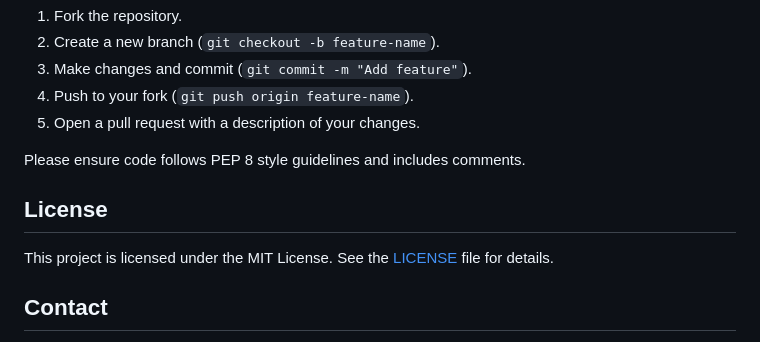
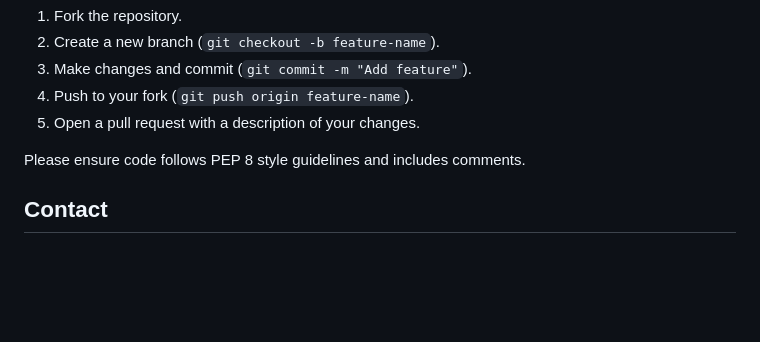
Before and after one commit to ranjithkumarjally/task_manager, a Markdown page: README.markdown, the part around the change. Drawn GitHub-style; blank space fills up the shorter version.

```diff
--- a/README.markdown
+++ b/README.markdown
@@ -139,9 +139,6 @@ Contributions are welcome! To contribute:
 
 Please ensure code follows PEP 8 style guidelines and includes comments.
 
-## License
-This project is licensed under the MIT License. See the [LICENSE](LICENSE) file for details.
-
 ## Contact
 - **Name**: [Your Name]
 - **Email**: [your.email@example.com]
```
